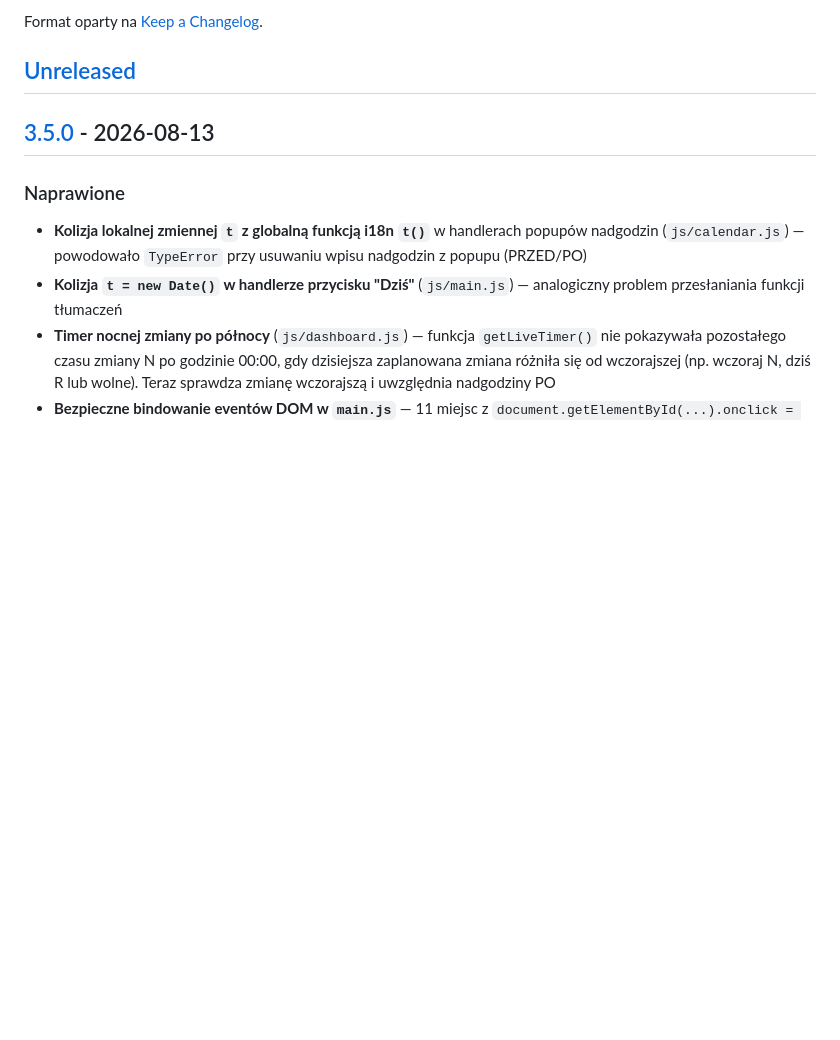
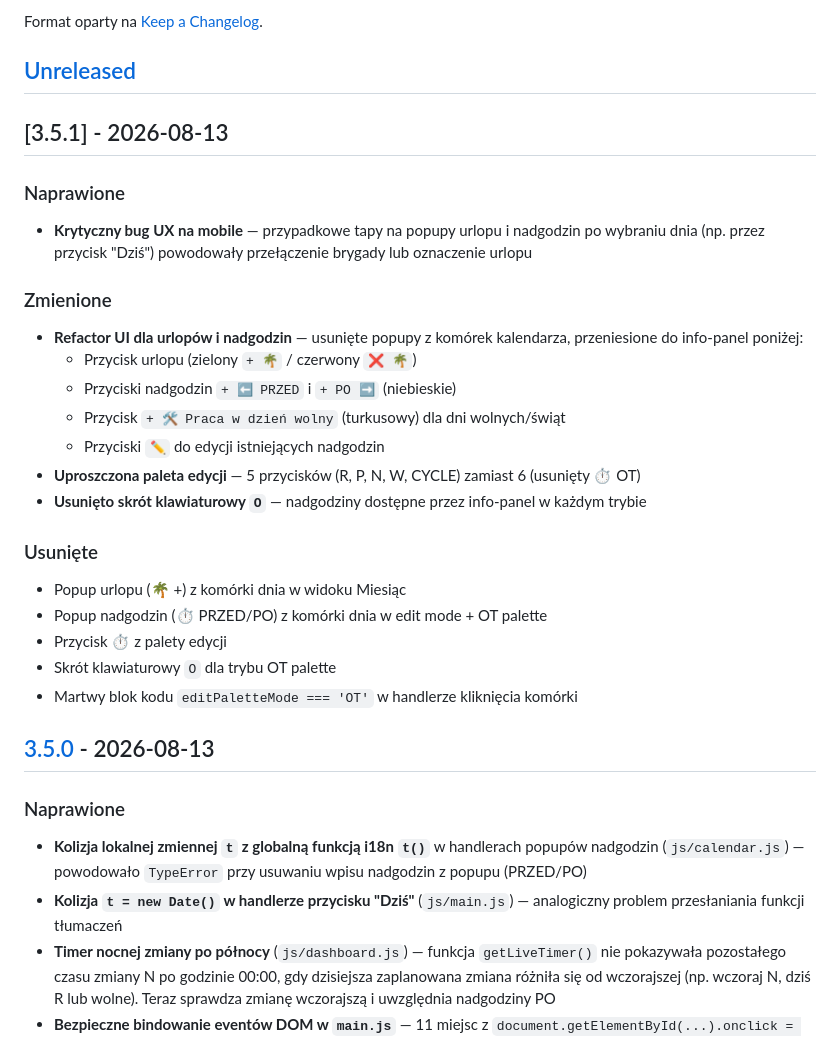
Before and after one commit to servitantgit/Graffik, a Markdown page: CHANGELOG.md, the part around the change. Rendered like a GitHub page; blank space fills up the shorter version.

Commit message:
git commit --amend -m "feat(info-panel): complete vacation and overtime UX refactor
Move interactive controls from popups to info-panel:

- Vacation toggle button (green +/red ❌ with correct handler)
- Overtime action buttons (PRZED/PO) always visible in any mode
- Weekend overtime button for free days/holidays
- Edit buttons on existing overtime entries
- Removed dead OT palette branch from cell.click handler

Fixes critical mobile UX bug where popups on selected day cell
caused accidental brigade switches and vacation toggles when
user tapped 'Today' button and immediately tapped the day."

```diff
--- a/CHANGELOG.md
+++ b/CHANGELOG.md
@@ -5,6 +5,30 @@ Wszystkie istotne zmiany w projekcie Grafik Gillette.
 Format oparty na [Keep a Changelog](https://keepachangelog.com/pl/).
 
 ## [Unreleased]
+
+## [3.5.1] - 2026-08-13
+
+### Naprawione
+
+- **Krytyczny bug UX na mobile** — przypadkowe tapy na popupy urlopu i nadgodzin po wybraniu dnia (np. przez przycisk "Dziś") powodowały przełączenie brygady lub oznaczenie urlopu
+
+### Zmienione
+
+- **Refactor UI dla urlopów i nadgodzin** — usunięte popupy z komórek kalendarza, przeniesione do info-panel poniżej:
+  - Przycisk urlopu (zielony `+ 🌴` / czerwony `❌ 🌴`)
+  - Przyciski nadgodzin `+ ⬅ PRZED` i `+ PO ➡` (niebieskie)
+  - Przycisk `+ 🛠 Praca w dzień wolny` (turkusowy) dla dni wolnych/świąt
+  - Przyciski `✏️` do edycji istniejących nadgodzin
+- **Uproszczona paleta edycji** — 5 przycisków (R, P, N, W, CYCLE) zamiast 6 (usunięty ⏱ OT)
+- **Usunięto skrót klawiaturowy `O`** — nadgodziny dostępne przez info-panel w każdym trybie
+
+### Usunięte
+
+- Popup urlopu (🌴 +) z komórki dnia w widoku Miesiąc
+- Popup nadgodzin (⏱ PRZED/PO) z komórki dnia w edit mode + OT palette
+- Przycisk ⏱ z palety edycji
+- Skrót klawiaturowy `O` dla trybu OT palette
+- Martwy blok kodu `editPaletteMode === 'OT'` w handlerze kliknięcia komórki
 
 ## [3.5.0] - 2026-08-13
 
```
